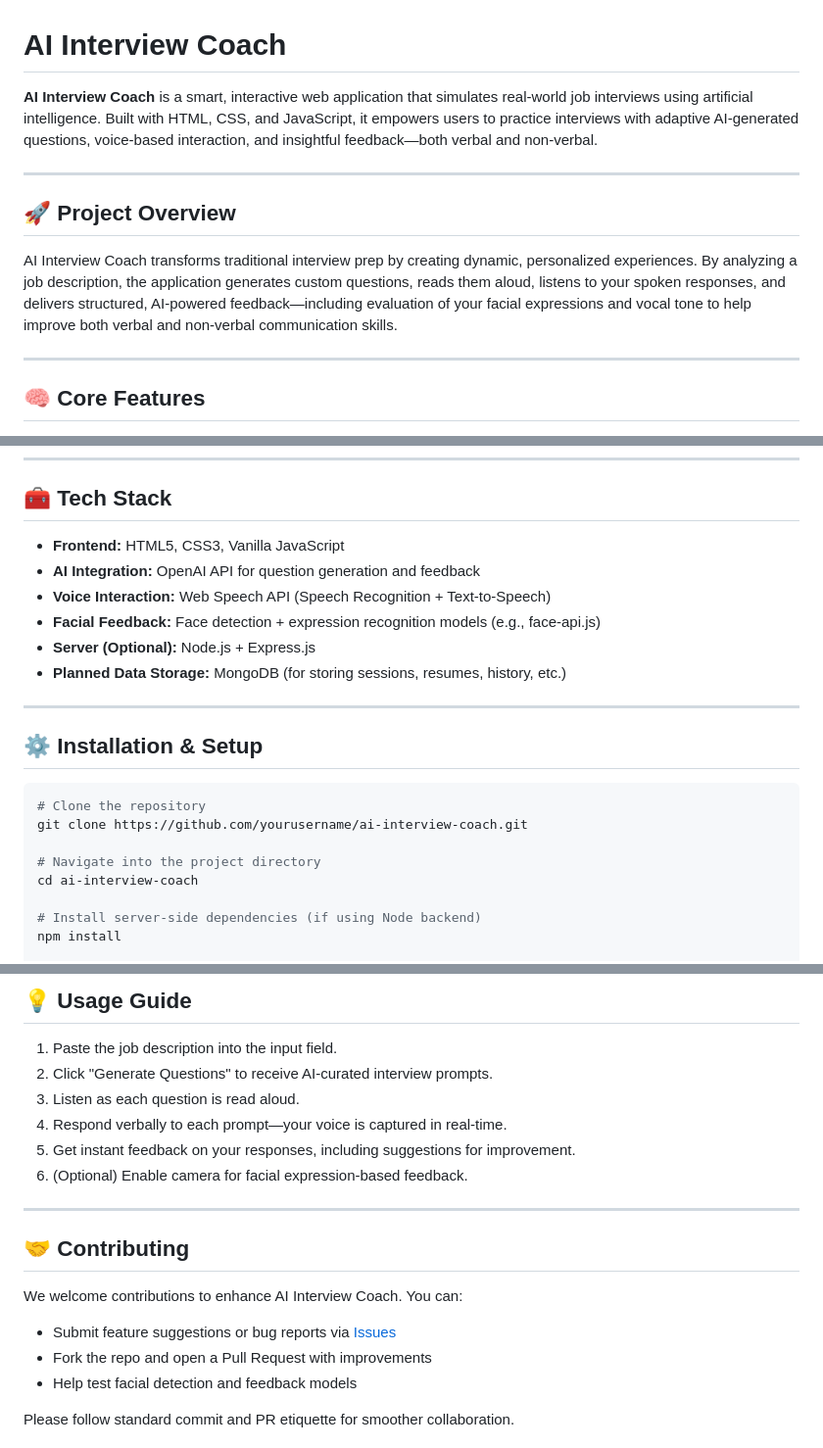
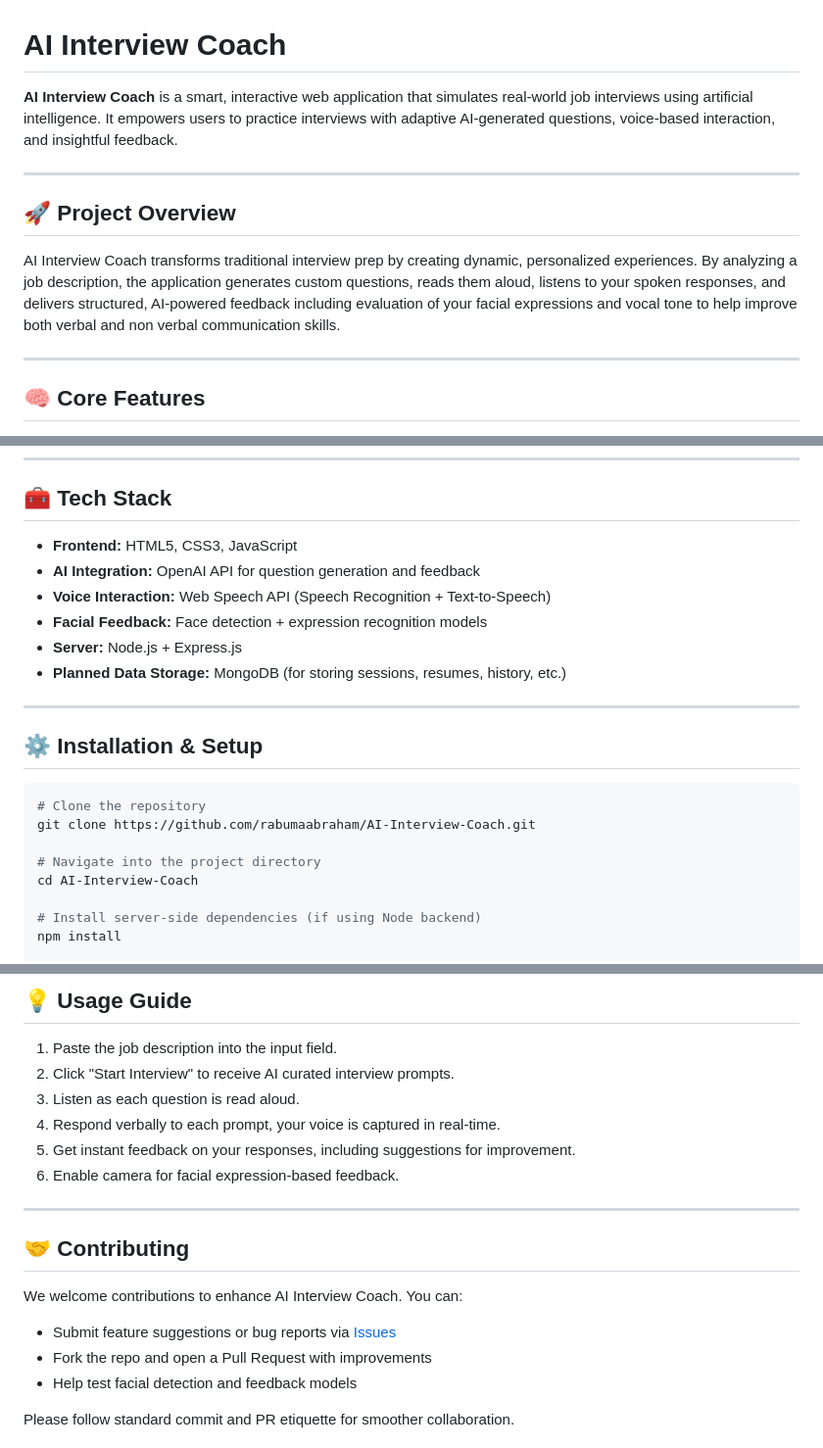
Before and after one commit to rabumaabraham/AI-Interview-Coach, a Markdown page: README.md, 3 parts joined by grey strips. Shown at 98% size. GitHub-like rendering.

````diff
--- a/README.md
+++ b/README.md
@@ -1,12 +1,12 @@
 # AI Interview Coach
 
-**AI Interview Coach** is a smart, interactive web application that simulates real-world job interviews using artificial intelligence. Built with HTML, CSS, and JavaScript, it empowers users to practice interviews with adaptive AI-generated questions, voice-based interaction, and insightful feedback—both verbal and non-verbal.
+**AI Interview Coach** is a smart, interactive web application that simulates real-world job interviews using artificial intelligence. It empowers users to practice interviews with adaptive AI-generated questions, voice-based interaction, and insightful feedback.
 
 ---
 
 ## 🚀 Project Overview
 
-AI Interview Coach transforms traditional interview prep by creating dynamic, personalized experiences. By analyzing a job description, the application generates custom questions, reads them aloud, listens to your spoken responses, and delivers structured, AI-powered feedback—including evaluation of your facial expressions and vocal tone to help improve both verbal and non-verbal communication skills.
+AI Interview Coach transforms traditional interview prep by creating dynamic, personalized experiences. By analyzing a job description, the application generates custom questions, reads them aloud, listens to your spoken responses, and delivers structured, AI-powered feedback including evaluation of your facial expressions and vocal tone to help improve both verbal and non verbal communication skills.
 
 ---
 
@@ -57,11 +57,11 @@ AI Interview Coach transforms traditional interview prep by creating dynamic, pe
 
 ## 🧰 Tech Stack
 
-- **Frontend:** HTML5, CSS3, Vanilla JavaScript
+- **Frontend:** HTML5, CSS3, JavaScript
 - **AI Integration:** OpenAI API for question generation and feedback
 - **Voice Interaction:** Web Speech API (Speech Recognition + Text-to-Speech)
-- **Facial Feedback:** Face detection + expression recognition models (e.g., face-api.js)
-- **Server (Optional):** Node.js + Express.js
+- **Facial Feedback:** Face detection + expression recognition models
+- **Server:** Node.js + Express.js
 - **Planned Data Storage:** MongoDB (for storing sessions, resumes, history, etc.)
 
 ---
@@ -70,10 +70,10 @@ AI Interview Coach transforms traditional interview prep by creating dynamic, pe
 
 ```bash
 # Clone the repository
-git clone https://github.com/yourusername/ai-interview-coach.git
+git clone https://github.com/rabumaabraham/AI-Interview-Coach.git
 
 # Navigate into the project directory
-cd ai-interview-coach
+cd AI-Interview-Coach
 
 # Install server-side dependencies (if using Node backend)
 npm install
@@ -95,11 +95,11 @@ http://localhost:5000
 ## 💡 Usage Guide
 
 1. Paste the job description into the input field.
-2. Click "Generate Questions" to receive AI-curated interview prompts.
+2. Click "Start Interview" to receive AI curated interview prompts.
 3. Listen as each question is read aloud.
-4. Respond verbally to each prompt—your voice is captured in real-time.
+4. Respond verbally to each prompt, your voice is captured in real-time.
 5. Get instant feedback on your responses, including suggestions for improvement.
-6. (Optional) Enable camera for facial expression-based feedback.
+6. Enable camera for facial expression-based feedback.
 
 ---
 
````
Also changed, not shown: other parts of README.md (+1 -1 lines).
